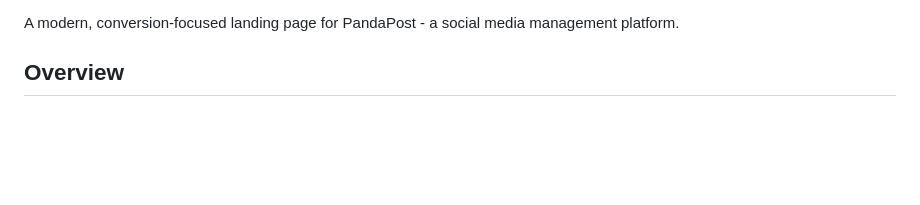
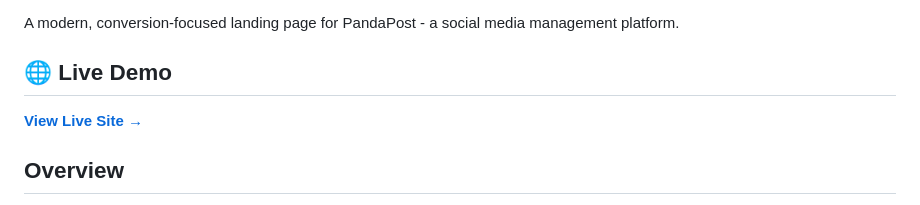
Before and after one commit to babaeli/pandapost-landing, a Markdown page: README.md, the part around one of its changes. Rendered like a GitHub page; blank space fills up the shorter version.

Commit message:
Add live demo links to README

```diff
--- a/README.md
+++ b/README.md
@@ -3,4 +6,8 @@
 A modern, conversion-focused landing page for PandaPost - a social media management platform.
+
+## 🌐 Live Demo
+
+**[View Live Site →](https://babaeli.github.io/pandapost-landing/)**
 
 ## Overview
 
```
Also changed, not shown: other parts of README.md (+3 -0 lines).
